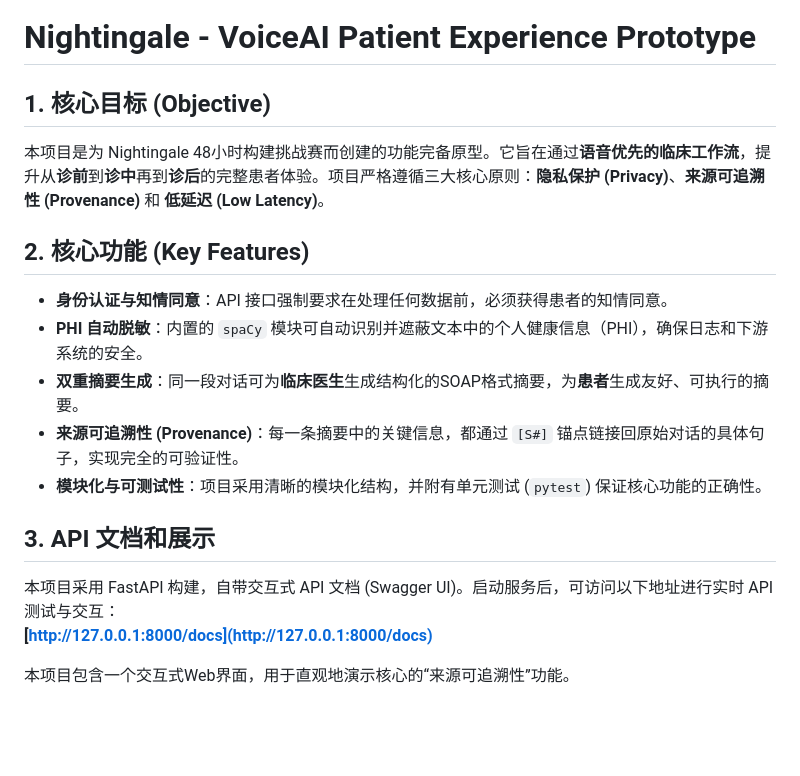
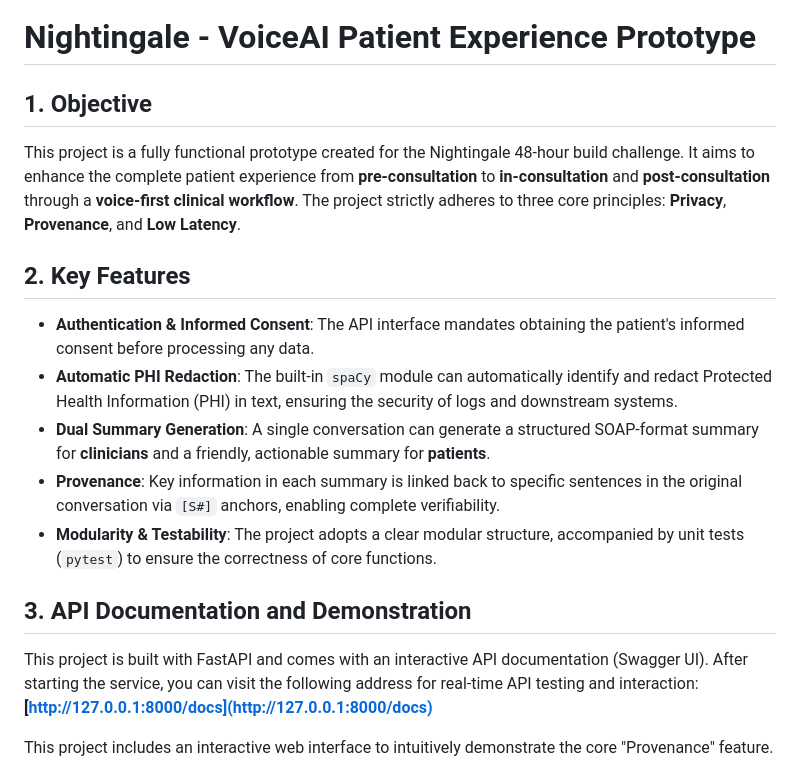
Before and after one commit to boots-coder/nightingale_build, a Markdown page: README.md, the part around the change printed below. Drawn GitHub-style; blank space fills up the shorter version.

```diff
--- a/README.md
+++ b/README.md
@@ -1,23 +1,23 @@
 # Nightingale - VoiceAI Patient Experience Prototype
 
-## 1. 核心目标 (Objective)
-本项目是为 Nightingale 48小时构建挑战赛而创建的功能完备原型。它旨在通过**语音优先的临床工作流**，提升从**诊前**到**诊中**再到**诊后**的完整患者体验。项目严格遵循三大核心原则：**隐私保护 (Privacy)**、**来源可追溯性 (Provenance)** 和 **低延迟 (Low Latency)**。
+## 1. Objective
+This project is a fully functional prototype created for the Nightingale 48-hour build challenge. It aims to enhance the complete patient experience from **pre-consultation** to **in-consultation** and **post-consultation** through a **voice-first clinical workflow**. The project strictly adheres to three core principles: **Privacy**, **Provenance**, and **Low Latency**.
 
 
-## 2. 核心功能 (Key Features)
-- **身份认证与知情同意**：API 接口强制要求在处理任何数据前，必须获得患者的知情同意。
-- **PHI 自动脱敏**：内置的 `spaCy` 模块可自动识别并遮蔽文本中的个人健康信息（PHI），确保日志和下游系统的安全。
-- **双重摘要生成**：同一段对话可为**临床医生**生成结构化的SOAP格式摘要，为**患者**生成友好、可执行的摘要。
-- **来源可追溯性 (Provenance)**：每一条摘要中的关键信息，都通过 `[S#]` 锚点链接回原始对话的具体句子，实现完全的可验证性。
-- **模块化与可测试性**：项目采用清晰的模块化结构，并附有单元测试 (`pytest`) 保证核心功能的正确性。
+## 2. Key Features
+- **Authentication & Informed Consent**: The API interface mandates obtaining the patient's informed consent before processing any data.
+- **Automatic PHI Redaction**: The built-in `spaCy` module can automatically identify and redact Protected Health Information (PHI) in text, ensuring the security of logs and downstream systems.
+- **Dual Summary Generation**: A single conversation can generate a structured SOAP-format summary for **clinicians** and a friendly, actionable summary for **patients**.
+- **Provenance**: Key information in each summary is linked back to specific sentences in the original conversation via `[S#]` anchors, enabling complete verifiability.
+- **Modularity & Testability**: The project adopts a clear modular structure, accompanied by unit tests (`pytest`) to ensure the correctness of core functions.
 
 
-## 3. API 文档和展示
-本项目采用 FastAPI 构建，自带交互式 API 文档 (Swagger UI)。启动服务后，可访问以下地址进行实时 API 测试与交互：
+## 3. API Documentation and Demonstration
+This project is built with FastAPI and comes with an interactive API documentation (Swagger UI). After starting the service, you can visit the following address for real-time API testing and interaction:
 **[http://127.0.0.1:8000/docs](http://127.0.0.1:8000/docs)**
 
 
-本项目包含一个交互式Web界面，用于直观地演示核心的“来源可追溯性”功能。
+This project includes an interactive web interface to intuitively demonstrate the core "Provenance" feature.
 
 ![Provenance Highlighting Demo](static/img_1.png)
 ![Provenance Highlighting Demo](static/img_2.png)
```
Also changed, not shown: other parts of README.md (+39 -40 lines).
